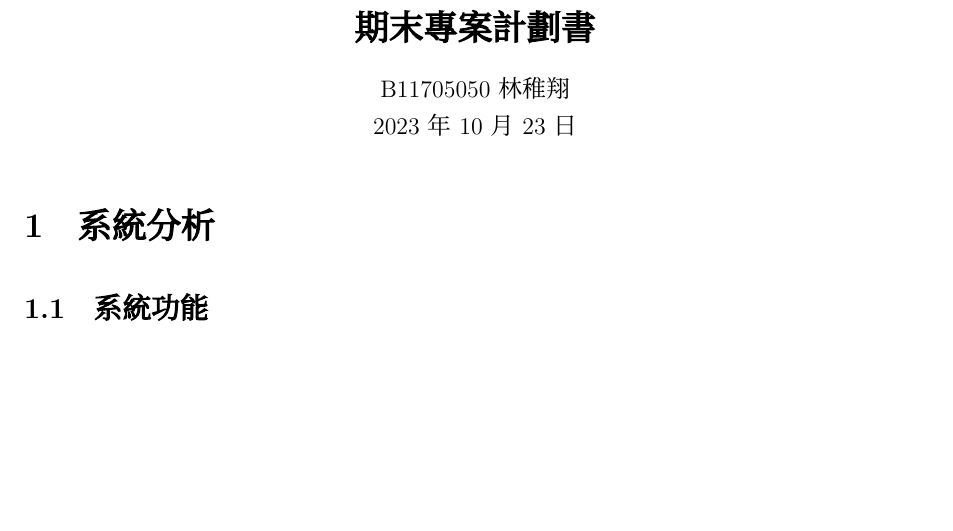
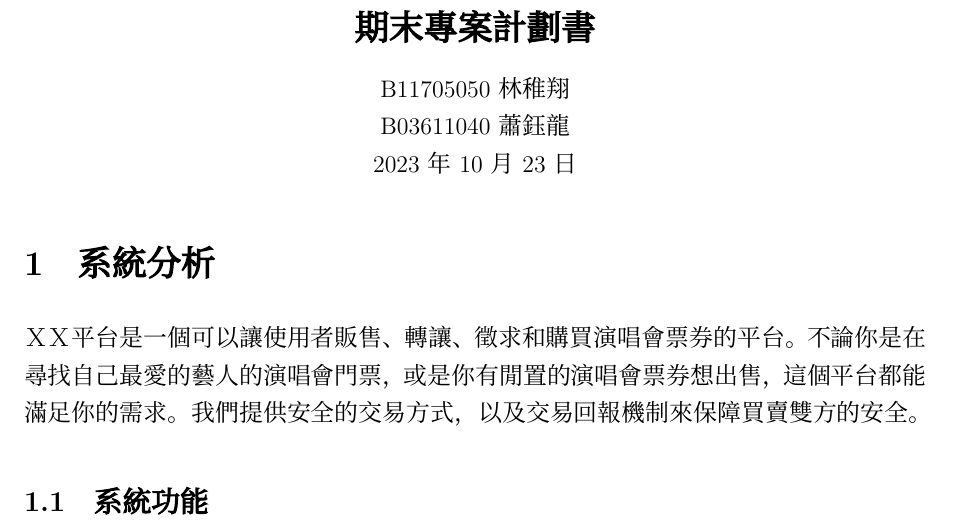
Before and after one commit to LauranceLin/DB-Final-Project, a LaTeX document (DB112-1_project_proposal.tex): part of page 1 of 2 before the commit and part of page 1 of 3 after it, cut so that both start at the same text, the shorter picture padded with empty space. Compiled offline with XeLaTeX; a missing font is replaced by an installed copy or a similar font.

Commit message:
Update DB112-1_project_proposal.tex

```diff
--- a/DB112-1_project_proposal.tex
+++ b/DB112-1_project_proposal.tex
@@ -89,6 +89,7 @@
 \textbf{\Large 資料庫管理（112-1） \\[5pt]
 期末專案計劃書} \\[10pt]
 B11705050 林稚翔 \\
+B03611040 蕭鈺龍 \\
 2023 年 10 月 23 日
 \end{center}
 
@@ -98,7 +99,7 @@ B11705050 林稚翔 \\
 
 \section{系統分析}
 
-% 功能概述
+ＸＸ平台是一個可以讓使用者販售、轉讓、徵求和購買演唱會票券的平台。不論你是在尋找自己最愛的藝人的演唱會門票，或是你有閒置的演唱會票券想出售，這個平台都能滿足你的需求。我們提供安全的交易方式，以及交易回報機制來保障買賣雙方的安全。
 
 \subsection{系統功能}
 
```
